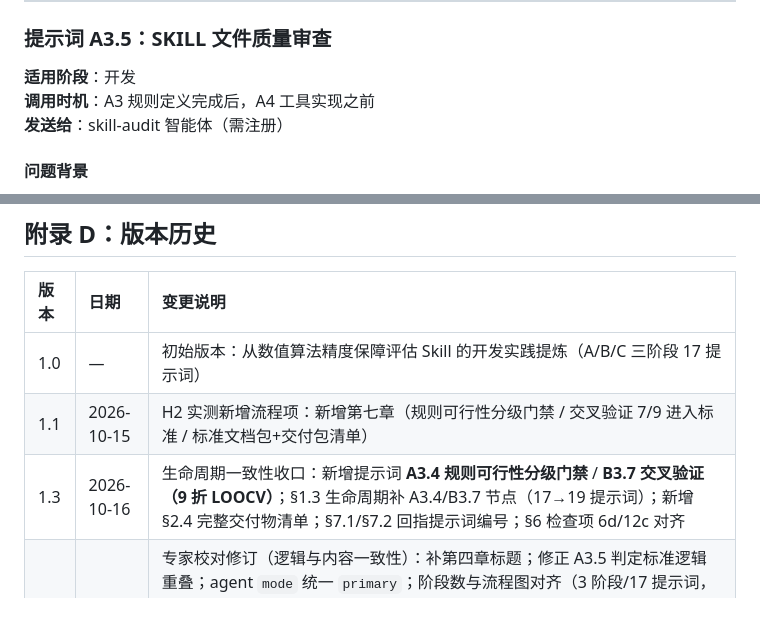
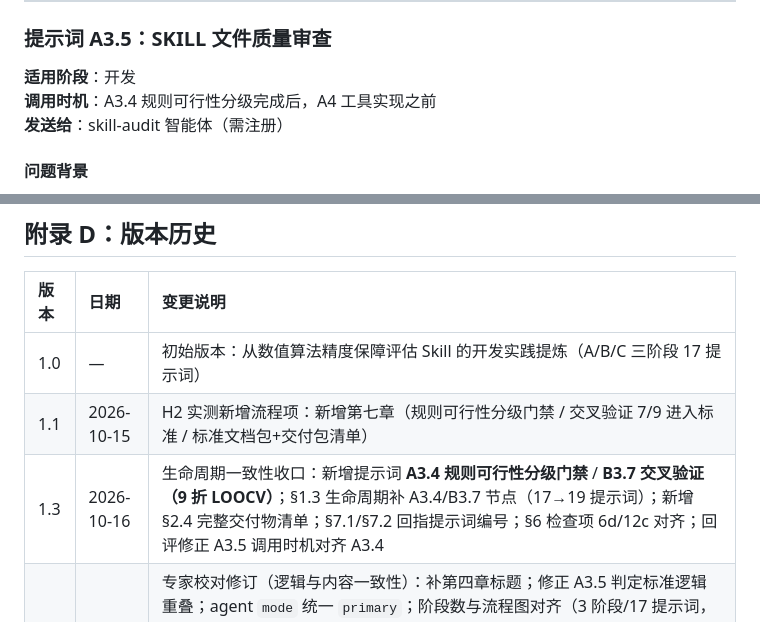
Before and after one commit to DevG1000/arch-quality, a Markdown page: docs/zh/基于OPENCODE的架构质量评估SKILL开发指南.md, 2 parts joined by grey strips. Drawn GitHub-style.

Commit message:
docs(skill-guide): 回评修正 - A3.5 调用时机对齐 A3.4（生命周期一致性）

```diff
--- a/docs/zh/基于OPENCODE的架构质量评估SKILL开发指南.md
+++ b/docs/zh/基于OPENCODE的架构质量评估SKILL开发指南.md
@@ -476,7 +476,7 @@ INFO (3条): NVR-009 确认就绪度检查, NVR-011 回归允许值缺失, NVR-0
 ### 提示词 A3.5：SKILL 文件质量审查
 
 **适用阶段**：开发
-**调用时机**：A3 规则定义完成后，A4 工具实现之前
+**调用时机**：A3.4 规则可行性分级完成后，A4 工具实现之前
 **发送给**：skill-audit 智能体（需注册）
 
 #### 问题背景
@@ -1964,5 +1964,5 @@ LLM 行为不稳定（同 prompt 不同工具序列），需重试 + 断言兜
 |:-----|:-----|:---------|
 | 1.0 | — | 初始版本：从数值算法精度保障评估 Skill 的开发实践提炼（A/B/C 三阶段 17 提示词）|
 | 1.1 | 2026-10-15 | H2 实测新增流程项：新增第七章（规则可行性分级门禁 / 交叉验证 7/9 进入标准 / 标准文档包+交付包清单）|
-| 1.3 | 2026-10-16 | 生命周期一致性收口：新增提示词 **A3.4 规则可行性分级门禁** / **B3.7 交叉验证（9 折 LOOCV）**；§1.3 生命周期补 A3.4/B3.7 节点（17→19 提示词）；新增 §2.4 完整交付物清单；§7.1/§7.2 回指提示词编号；§6 检查项 6d/12c 对齐 |
+| 1.3 | 2026-10-16 | 生命周期一致性收口：新增提示词 **A3.4 规则可行性分级门禁** / **B3.7 交叉验证（9 折 LOOCV）**；§1.3 生命周期补 A3.4/B3.7 节点（17→19 提示词）；新增 §2.4 完整交付物清单；§7.1/§7.2 回指提示词编号；§6 检查项 6d/12c 对齐；回评修正 A3.5 调用时机对齐 A3.4 |
 | 1.2 | 2026-10-16 | 专家校对修订（逻辑与内容一致性）：补第四章标题；修正 A3.5 判定标准逻辑重叠；agent `mode` 统一 `primary`；阶段数与流程图对齐（3 阶段/17 提示词，补 C1.5）；MPR 11→12 及规则映射泛化；重算 NVR output_level 分布；验证项目数统一；回归基线目录对齐实现；§6 检查清单回填第七章两项；`opencode.jsonc`→`opencode.json`、`skill`→`skills`；引擎数 5→7；§C2 补脚本门禁实践；§1.2 规则前缀说明；交叉验证 5→9 折演进注明 |
```
